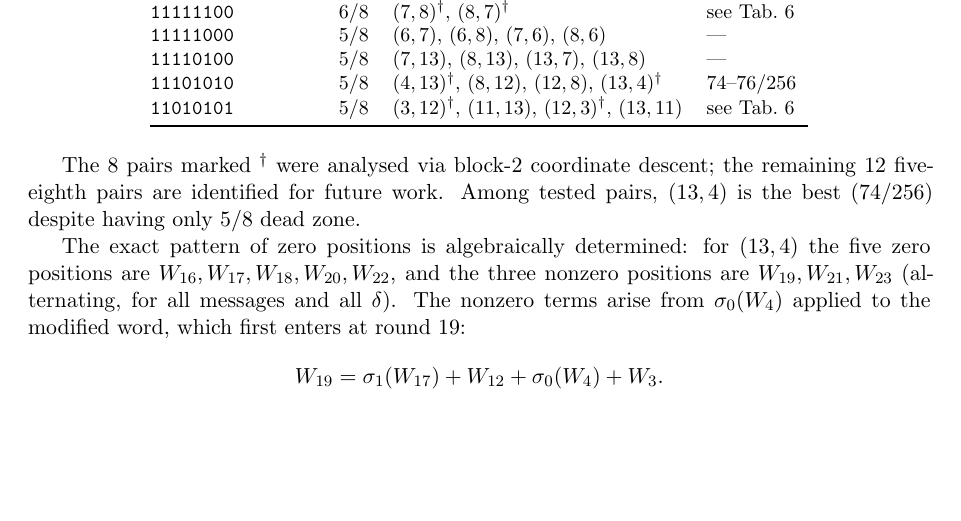
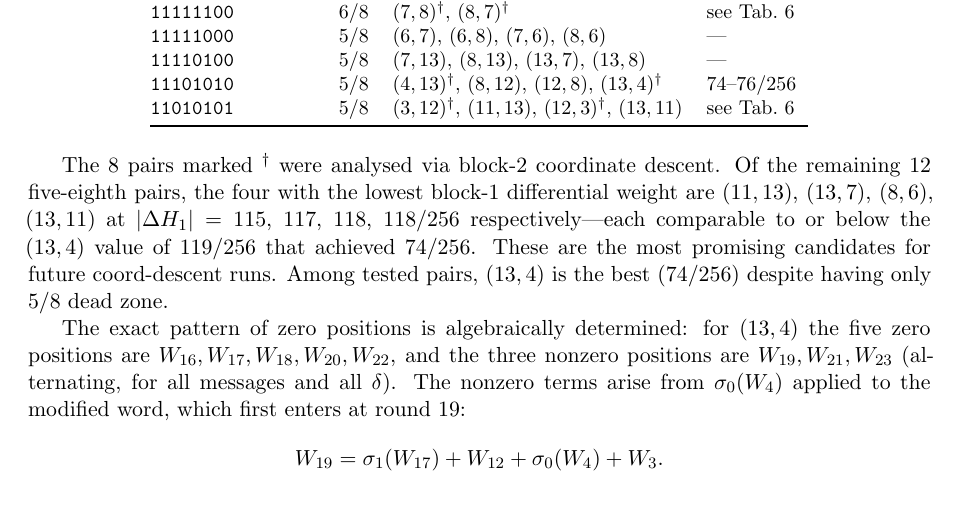
Before and after one commit to kamb-code/sha256-r19-preimage, a LaTeX paper (paper_r19_final.tex): part of page 12 of 16, cut so that both start at the same text, the shorter picture padded with empty space. Compiled offline with pdfLaTeX.

Commit message:
Note 4 most-promising untested 5/8 pairs with computed |ΔH1|
Of the 12 untested 5/8 pairs, (11,13)=115, (13,7)=117, (8,6)=118,
(13,11)=118/256 — all ≤119/256 (the (13,4) value that gave 74/256).
Identifies best future coord-descent candidates without running GPU search.

Co-Authored-By: Claude Sonnet 4.6 <noreply@anthropic.com>

```diff
--- a/paper_r19_final.tex
+++ b/paper_r19_final.tex
@@ -1019,8 +1019,12 @@ Pattern ($W_{16..23}$) & Dead & Representative pairs & $\|\Delta H_2\|_H$ \\
 \end{tabular}
 \end{table}
 
-The 8 pairs marked $^\dagger$ were analysed via block-2 coordinate descent;
-the remaining 12 five-eighth pairs are identified for future work.
+The 8 pairs marked $^\dagger$ were analysed via block-2 coordinate descent.
+Of the remaining 12 five-eighth pairs, the four with the lowest block-1
+differential weight are $(11,13)$, $(13,7)$, $(8,6)$, $(13,11)$ at
+$|\Delta H_1| = 115$, $117$, $118$, $118/256$ respectively---each
+comparable to or below the $(13,4)$ value of $119/256$ that achieved
+$74/256$.  These are the most promising candidates for future coord-descent runs.
 Among tested pairs, $(13,4)$ is the best (74/256) despite having only
 5/8 dead zone.
 
```
Also changed, not shown: paper_r19_final.pdf.
